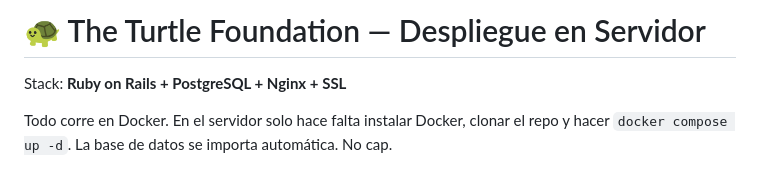
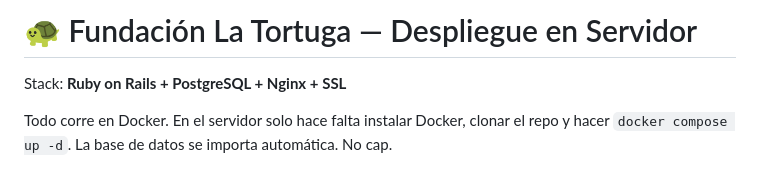
Before and after one commit to papayalabs/theturtlefoundation, a Markdown page: README.md, the part around the change. Drawn GitHub-style.

Commit message:
Name in Spanish

```diff
--- a/README.md
+++ b/README.md
@@ -1,4 +1,4 @@
-# 🐢 The Turtle Foundation — Despliegue en Servidor
+# 🐢 Fundación La Tortuga — Despliegue en Servidor
 
 Stack: **Ruby on Rails + PostgreSQL + Nginx + SSL**
 
```
